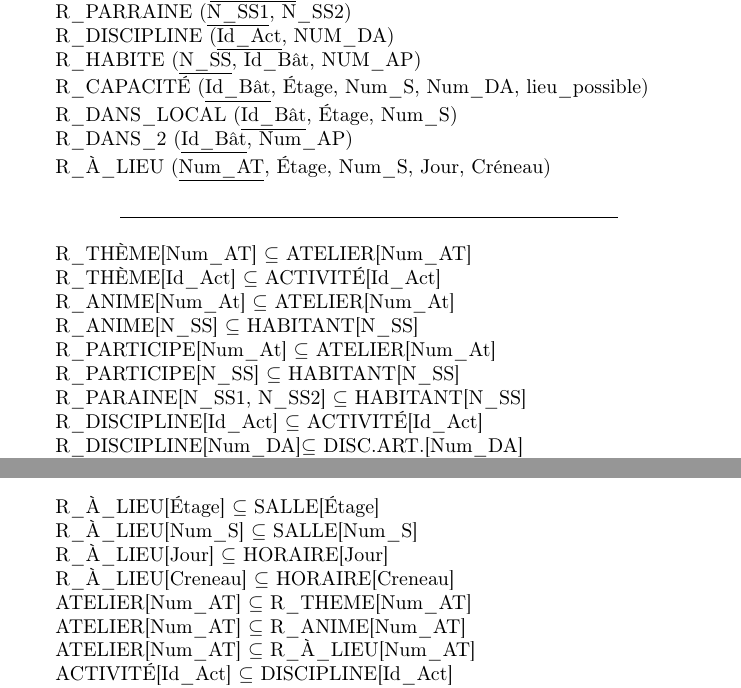
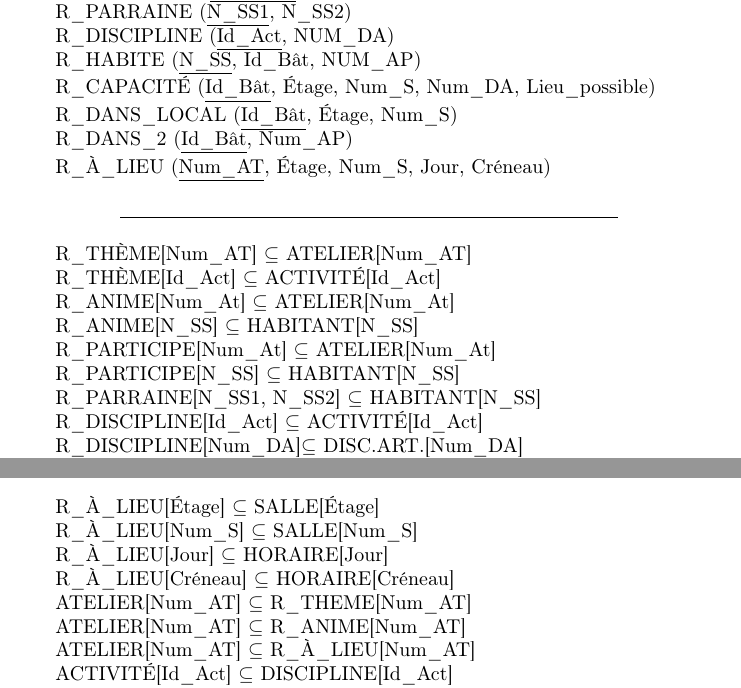
Before and after one commit to jeromecst/projetBDD, a LaTeX document (projet.tex): two parts of pages 2 and 3 of 7, joined at a grey line, cut so that both start at the same text. Compiled offline with pdfLaTeX.

Commit message:
minor changes

```diff
--- a/projet.tex
+++ b/projet.tex
@@ -58,7 +58,7 @@
 
 	R\_HABITE (\underline{N\_SS}, Id\_Bât, NUM\_AP)
 
-	R\_CAPACITÉ (\underline{Id\_Bât}, Étage, Num\_S, Num\_DA, lieu\_possible)
+	R\_CAPACITÉ (\underline{Id\_Bât}, Étage, Num\_S, Num\_DA, Lieu\_possible)
 
 	R\_DANS\_LOCAL (\underline{Id\_Bât}, Étage, Num\_S)
 
@@ -82,7 +82,7 @@
 
 	R\_PARTICIPE[N\_SS] $\subseteq$ HABITANT[N\_SS]
 
-	R\_PARAINE[N\_SS1, N\_SS2] $\subseteq$ HABITANT[N\_SS]
+	R\_PARRAINE[N\_SS1, N\_SS2] $\subseteq$ HABITANT[N\_SS]
 
 	R\_DISCIPLINE[Id\_Act] $\subseteq$ ACTIVITÉ[Id\_Act]
 
@@ -120,7 +120,7 @@
 
 	R\_À\_LIEU[Jour] $\subseteq$ HORAIRE[Jour]
 
-	R\_À\_LIEU[Creneau] $\subseteq$ HORAIRE[Creneau]
+	R\_À\_LIEU[Créneau] $\subseteq$ HORAIRE[Créneau]
 
 	ATELIER[Num\_AT] $\subseteq$ R\_THEME[Num\_AT]
 
```
Also changed, not shown: projet.tex (6 more changed lines).
